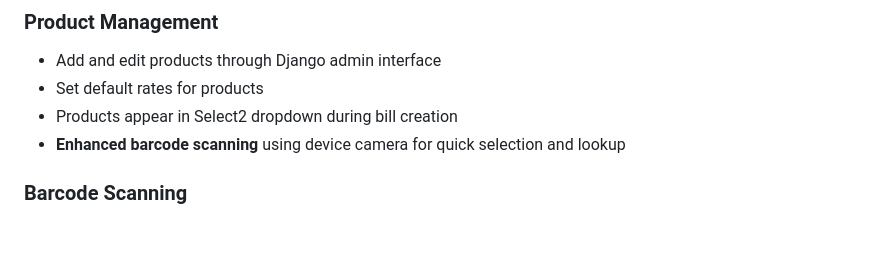
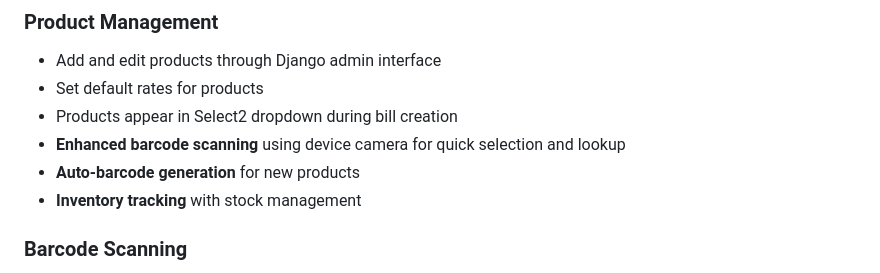
Before and after one commit to jethliya-balaji/Billing-System, a Markdown page: README.md, the part around the change. GitHub-like rendering; blank space fills up the shorter version.

Commit message:
docs: update README.md

```diff
--- a/README.md
+++ b/README.md
@@ -206,6 +206,8 @@ Theme preferences are automatically saved to localStorage and persists across se
 - Set default rates for products
 - Products appear in Select2 dropdown during bill creation
 - **Enhanced barcode scanning** using device camera for quick selection and lookup
+- **Auto-barcode generation** for new products
+- **Inventory tracking** with stock management
 
 ### Barcode Scanning
 - Uses Web BarcodeDetector API for real-time barcode scanning
```
